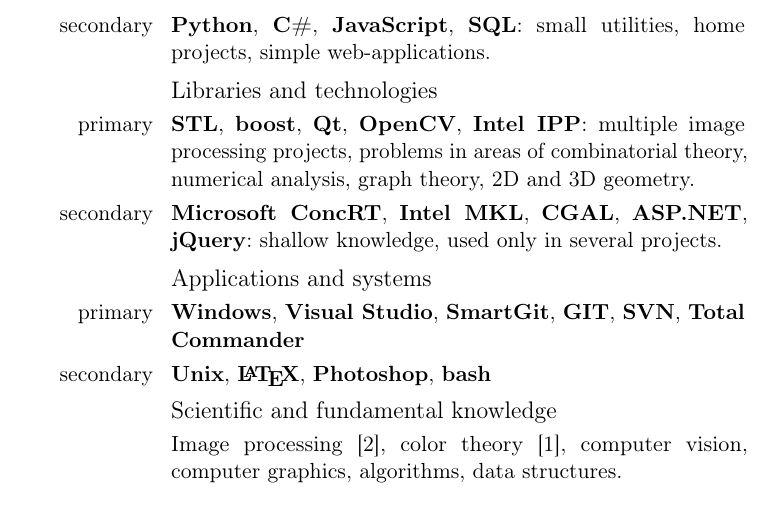
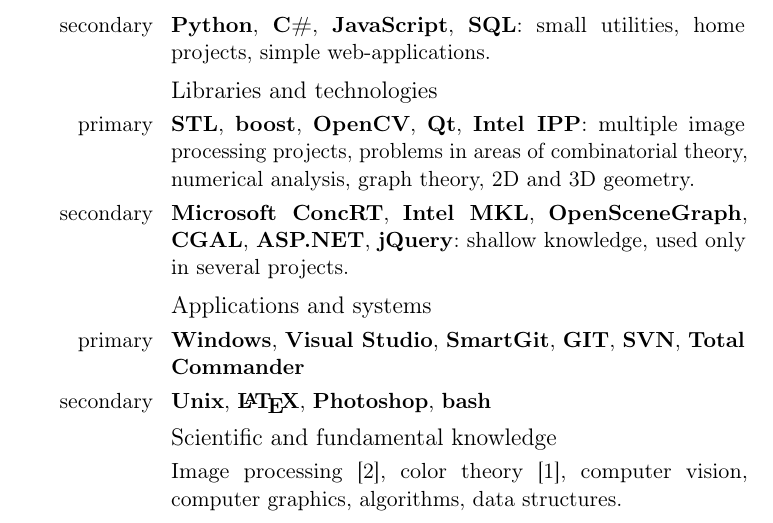
Before and after one commit to mmatrosov/cv, a LaTeX CV (matrosov-cv-eng.tex): part of page 1 of 4, cut so that both start at the same text. Compiled offline with pdfLaTeX.

Commit message:
(+) Добавил OpenSceneGraph к библиотекам

```diff
--- a/matrosov-cv-eng.tex
+++ b/matrosov-cv-eng.tex
@@ -30,10 +30,10 @@
 \subsection{Libraries and technologies}
 
 \cvitem{primary}{
-	\textbf{STL}, \textbf{boost}, \textbf{Qt}, \textbf{OpenCV}, \textbf{Intel IPP}: multiple image processing projects, problems in areas of combinatorial theory, numerical analysis, graph theory, 2D and 3D geometry.
+	\textbf{STL}, \textbf{boost}, \textbf{OpenCV}, \textbf{Qt}, \textbf{Intel IPP}: multiple image processing projects, problems in areas of combinatorial theory, numerical analysis, graph theory, 2D and 3D geometry.
 }
 \cvitem{secondary}{
-	\textbf{Microsoft ConcRT}, \textbf{Intel MKL}, \textbf{CGAL}, \textbf{ASP.NET}, \textbf{jQuery}: shallow knowledge, used only in several projects.
+	\textbf{Microsoft ConcRT}, \textbf{Intel MKL}, \textbf{OpenSceneGraph}, \textbf{CGAL}, \textbf{ASP.NET}, \textbf{jQuery}: shallow knowledge, used only in several projects.
 }
 
 \subsection{Applications and systems}
```
Also changed, not shown: matrosov-cv-rus.tex (+2 -2 lines).
